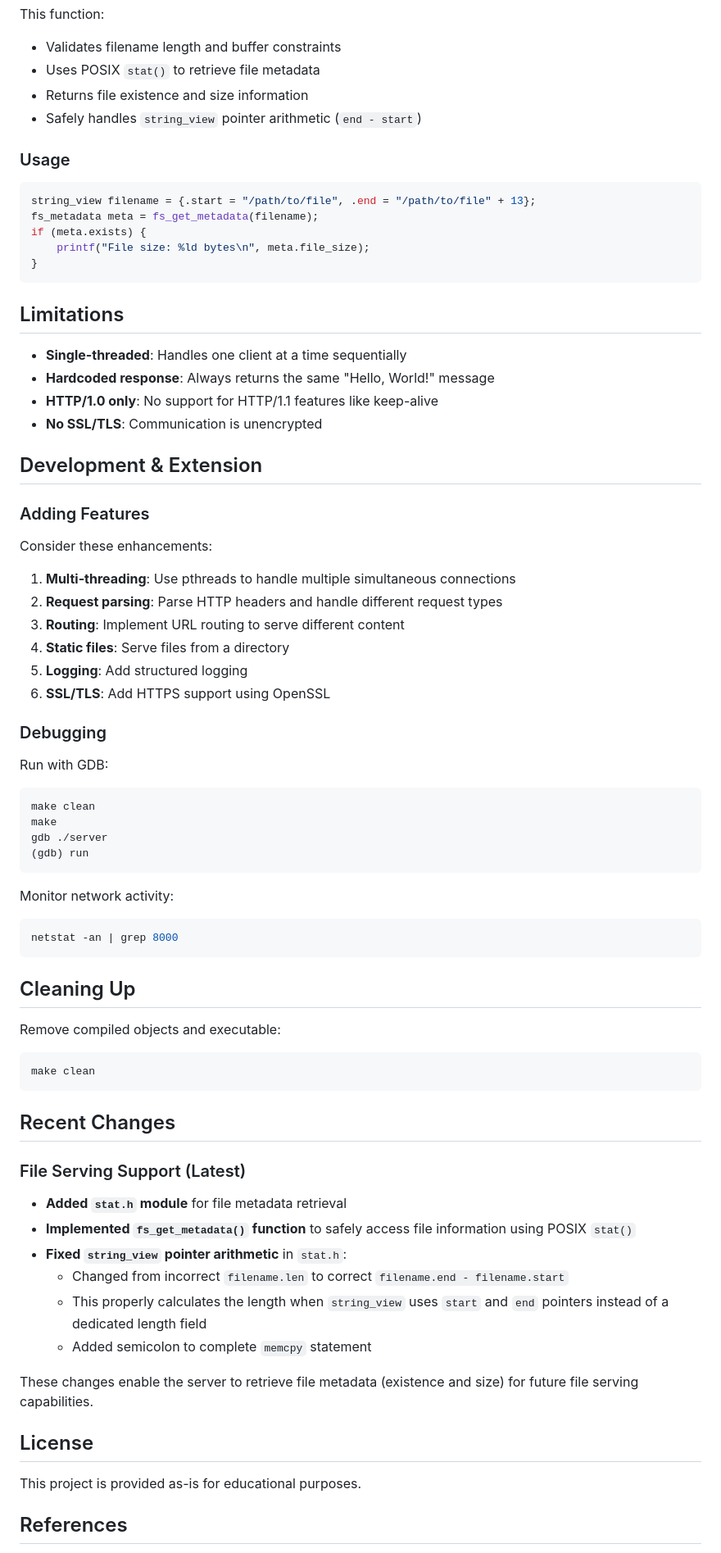
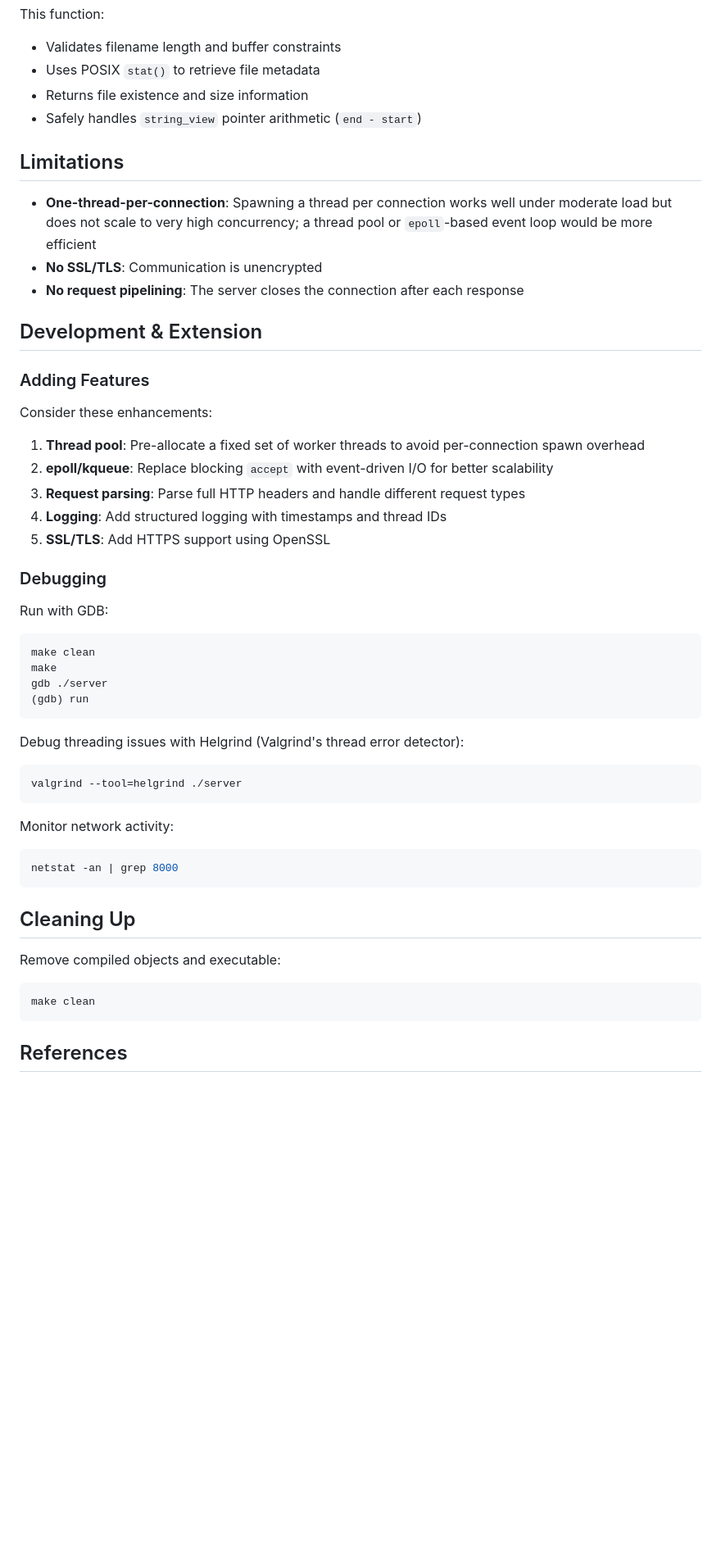
Before and after one commit to Prayag2003/http-server-from-scratch, a Markdown page: README.md, the part around one of its changes. Shown at 82% size. Drawn GitHub-style; blank space fills up the shorter version.

````diff
--- a/README.md
+++ b/README.md
@@ -358,22 +481,11 @@ This function:
 - Returns file existence and size information
 - Safely handles `string_view` pointer arithmetic (`end - start`)
 
-### Usage
-
-```c
-string_view filename = {.start = "/path/to/file", .end = "/path/to/file" + 13};
-fs_metadata meta = fs_get_metadata(filename);
-if (meta.exists) {
-    printf("File size: %ld bytes\n", meta.file_size);
-}
-```
-
 ## Limitations
 
-- **Single-threaded**: Handles one client at a time sequentially
-- **Hardcoded response**: Always returns the same "Hello, World!" message
-- **HTTP/1.0 only**: No support for HTTP/1.1 features like keep-alive
+- **One-thread-per-connection**: Spawning a thread per connection works well under moderate load but does not scale to very high concurrency; a thread pool or `epoll`-based event loop would be more efficient
 - **No SSL/TLS**: Communication is unencrypted
+- **No request pipelining**: The server closes the connection after each response
 
 ## Development & Extension
 
@@ -381,12 +493,11 @@ if (meta.exists) {
 
 Consider these enhancements:
 
-1. **Multi-threading**: Use pthreads to handle multiple simultaneous connections
-2. **Request parsing**: Parse HTTP headers and handle different request types
-3. **Routing**: Implement URL routing to serve different content
-4. **Static files**: Serve files from a directory
-5. **Logging**: Add structured logging
-6. **SSL/TLS**: Add HTTPS support using OpenSSL
+1. **Thread pool**: Pre-allocate a fixed set of worker threads to avoid per-connection spawn overhead
+2. **epoll/kqueue**: Replace blocking `accept` with event-driven I/O for better scalability
+3. **Request parsing**: Parse full HTTP headers and handle different request types
+4. **Logging**: Add structured logging with timestamps and thread IDs
+5. **SSL/TLS**: Add HTTPS support using OpenSSL
 
 ### Debugging
 
@@ -397,6 +508,12 @@ make clean
 make
 gdb ./server
 (gdb) run
+```
+
+Debug threading issues with Helgrind (Valgrind's thread error detector):
+
+```bash
+valgrind --tool=helgrind ./server
 ```
 
 Monitor network activity:
@@ -413,23 +530,6 @@ Remove compiled objects and executable:
 make clean
 ```
 
-## Recent Changes
-
-### File Serving Support (Latest)
-
-- **Added `stat.h` module** for file metadata retrieval
-- **Implemented `fs_get_metadata()` function** to safely access file information using POSIX `stat()`
-- **Fixed `string_view` pointer arithmetic** in `stat.h`:
-     - Changed from incorrect `filename.len` to correct `filename.end - filename.start`
-     - This properly calculates the length when `string_view` uses `start` and `end` pointers instead of a dedicated length field
-     - Added semicolon to complete `memcpy` statement
-
-These changes enable the server to retrieve file metadata (existence and size) for future file serving capabilities.
-
-## License
-
-This project is provided as-is for educational purposes.
-
 ## References
 
 - [RFC 1945 for HTTP 1.0](https://datatracker.ietf.org/doc/html/rfc1945)
````
Also changed, not shown: other parts of README.md (+174 -56 lines).
